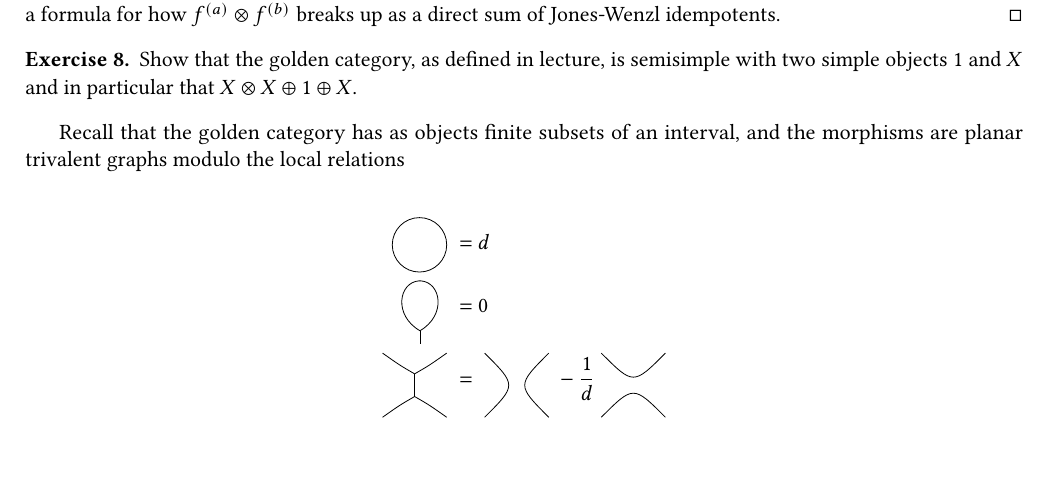
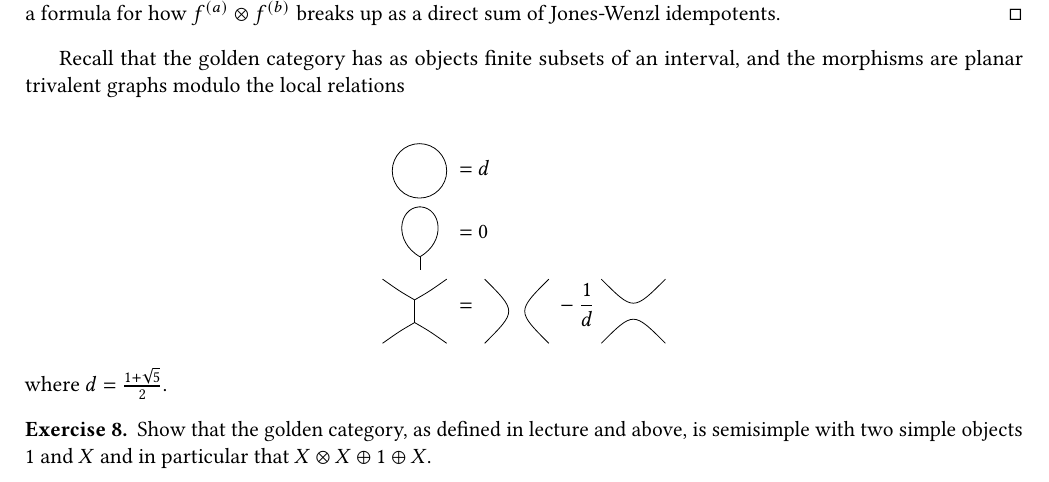
Before and after one commit to semorrison/msri-791, a LaTeX problem sheet (homework/Homework-on-monoidal-categories.tex): part of page 1 of 2, cut so that both start at the same text, the shorter picture padded with empty space. Compiled offline with pdfLaTeX.

Commit message:
homework finished

```diff
--- a/homework/Homework-on-monoidal-categories.tex
+++ b/homework/Homework-on-monoidal-categories.tex
@@ -46,9 +46,6 @@ Conclude that the last surviving Jones-Wenzl idempotent is invertible.  This giv
 Suppose we are a root of unity such that $f^{(n+1)}$ is the first negligible Jones-Wenzl idempotent. Prove that $f^{(k)} \otimes f^{(1)} \cong f^{(k-1)} \oplus f^{(k+1)}$ unless $k=0$ or $k=n$. What happens in those cases? From these observations, give a formula for how $f^{(a)} \otimes f^{(b)}$ breaks up as a direct sum of Jones-Wenzl idempotents.
 \end{proof}
 
-\begin{exercise}
-Show that the golden category, as defined in lecture, is semisimple with two simple objects $1$ and $X$ and in particular that  $X\otimes X \oplus 1 \oplus X$.
-\end{exercise}
 Recall that the golden category has as objects finite subsets of an interval, and the morphisms are planar trivalent graphs modulo the local relations
 \newcommand{\drawI}{ \begin{tikzpicture}[baseline=0cm]
  	\draw (0,.2) .. controls +(30:.3cm) .. (45:.8cm);
@@ -95,6 +92,12 @@ Recall that the golden category has as objects finite subsets of an interval, an
 \loopvertex\;&=0\\
 \drawI \; & = \; \twostrandid \; -  \frac{1}{d}\; \cupcap
 \end{align*}
+where $d=\frac{1+\sqrt{5}}{2}$.
+
+\begin{exercise}
+Show that the golden category, as defined in lecture and above, is semisimple with two simple objects $1$ and $X$ and in particular that  $X\otimes X \oplus 1 \oplus X$.
+\end{exercise}
+
 
 \begin{exercise}
 (Checking every detail here is tedious; use your judgement!)
```
Also changed, not shown: homework/Homework-on-monoidal-categories.pdf.
